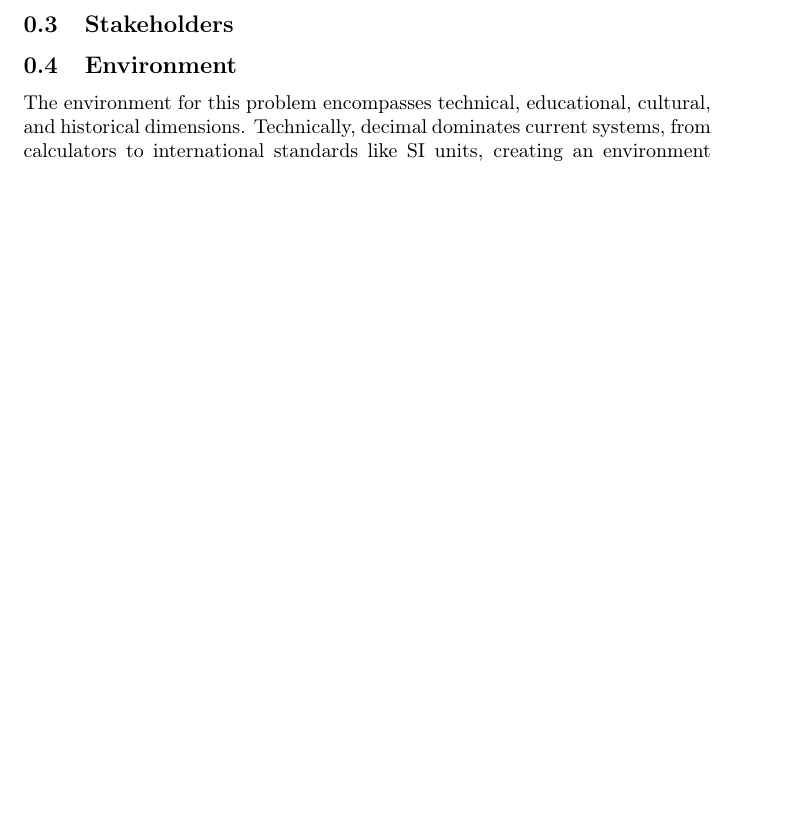
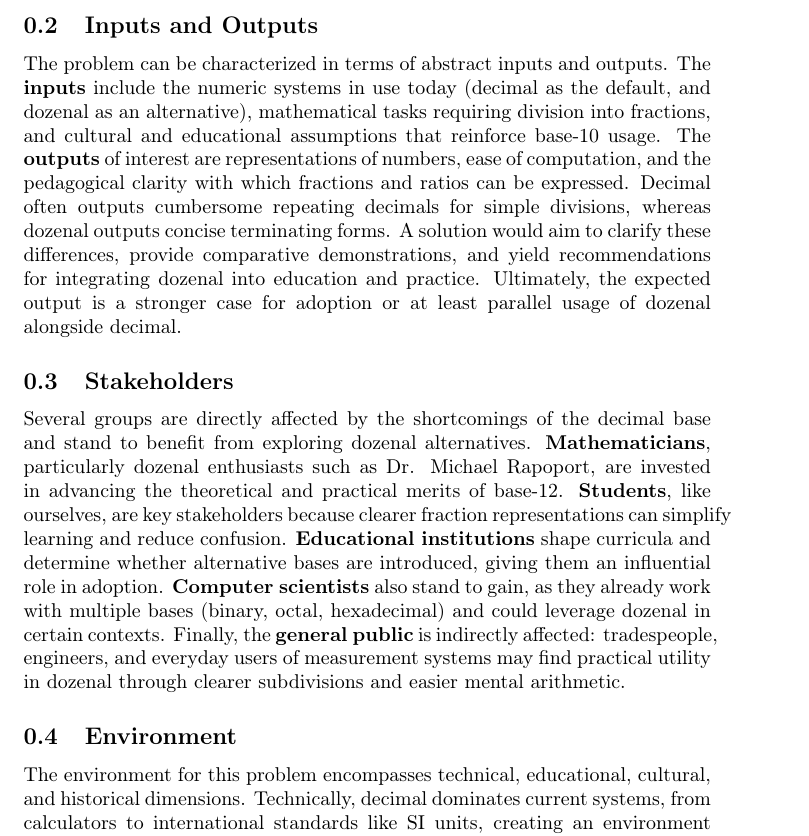
Before and after one commit to The-Crazy-Four-Games/Crazy-Eights-Game, a LaTeX document (docs/ProblemStatementAndGoals/ProblemStatement.tex): part of page 3 of 8 before the commit and part of page 3 of 9 after it, cut at the place of the change, the shorter picture padded with empty space. Compiled offline with pdfLaTeX.

Commit message:
added parts which got lost in merge conflict

```diff
--- a/docs/ProblemStatementAndGoals/ProblemStatement.tex
+++ b/docs/ProblemStatementAndGoals/ProblemStatement.tex
@@ -57,10 +57,31 @@
     students, educators, and professionals constrained by an inferior numeric system.
 
     \subsection{Inputs and Outputs}
-
+    The problem can be characterized in terms of abstract inputs and outputs. The
+    \textbf{inputs} include the numeric systems in use today (decimal as the default,
+    and dozenal as an alternative), mathematical tasks requiring division into
+    fractions, and cultural and educational assumptions that reinforce base-10 usage.
+    The \textbf{outputs} of interest are representations of numbers, ease of computation,
+    and the pedagogical clarity with which fractions and ratios can be expressed.
+    Decimal often outputs cumbersome repeating decimals for simple divisions, whereas
+    dozenal outputs concise terminating forms. A solution would aim to clarify these
+    differences, provide comparative demonstrations, and yield recommendations for
+    integrating dozenal into education and practice. Ultimately, the expected output
+    is a stronger case for adoption or at least parallel usage of dozenal alongside decimal.
 
     \subsection{Stakeholders}
-
+    Several groups are directly affected by the shortcomings of the decimal base and
+    stand to benefit from exploring dozenal alternatives. \textbf{Mathematicians},
+    particularly dozenal enthusiasts such as Dr. Michael Rapoport, are invested in
+    advancing the theoretical and practical merits of base-12. \textbf{Students}, like
+    ourselves, are key stakeholders because clearer fraction representations can simplify
+    learning and reduce confusion. \textbf{Educational institutions} shape curricula
+    and determine whether alternative bases are introduced, giving them an influential
+    role in adoption. \textbf{Computer scientists} also stand to gain, as they already
+    work with multiple bases (binary, octal, hexadecimal) and could leverage dozenal in
+    certain contexts. Finally, the \textbf{general public} is indirectly affected:
+    tradespeople, engineers, and everyday users of measurement systems may find practical
+    utility in dozenal through clearer subdivisions and easier mental arithmetic.
 
     \subsection{Environment}
     The environment for this problem encompasses technical, educational, cultural, and
```
